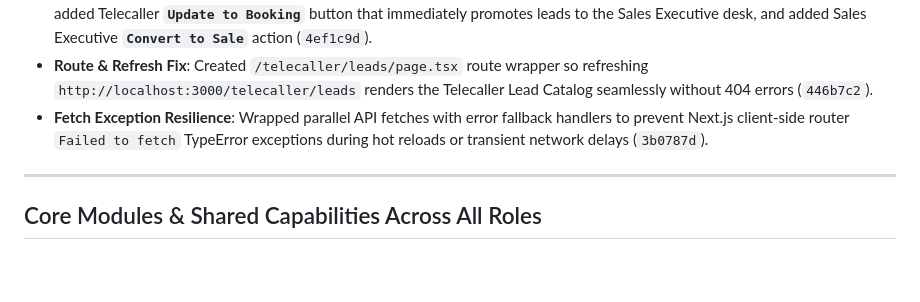
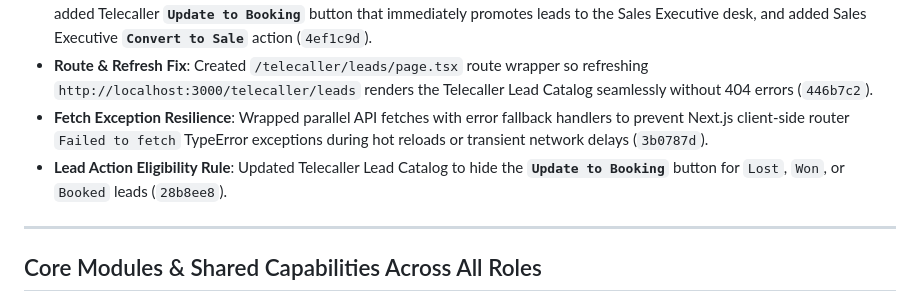
Before and after one commit to Aswinsaipalakonda/kvr-motors-erp, a Markdown page: versions/v1.0.5.md, the part around the change. GitHub-like rendering; blank space fills up the shorter version.

Commit message:
docs: document lead action eligibility rule in version release specs

```diff
--- a/versions/v1.0.5.md
+++ b/versions/v1.0.5.md
@@ -15,6 +15,7 @@ Version **1.0.5** delivers the complete 3-phase modular implementation of KVR Mo
 - **Staff Role Purge & Direct Sales Pipeline**: Completely purged `staff` (Operations Staff) role from web, mobile, and backend DB; added Telecaller **`Update to Booking`** button that immediately promotes leads to the Sales Executive desk, and added Sales Executive **`Convert to Sale`** action (`4ef1c9d`).
 - **Route & Refresh Fix**: Created `/telecaller/leads/page.tsx` route wrapper so refreshing `http://localhost:3000/telecaller/leads` renders the Telecaller Lead Catalog seamlessly without 404 errors (`446b7c2`).
 - **Fetch Exception Resilience**: Wrapped parallel API fetches with error fallback handlers to prevent Next.js client-side router `Failed to fetch` TypeError exceptions during hot reloads or transient network delays (`3b0787d`).
+- **Lead Action Eligibility Rule**: Updated Telecaller Lead Catalog to hide the **`Update to Booking`** button for `Lost`, `Won`, or `Booked` leads (`28b8ee8`).
 
 ---
 
```
